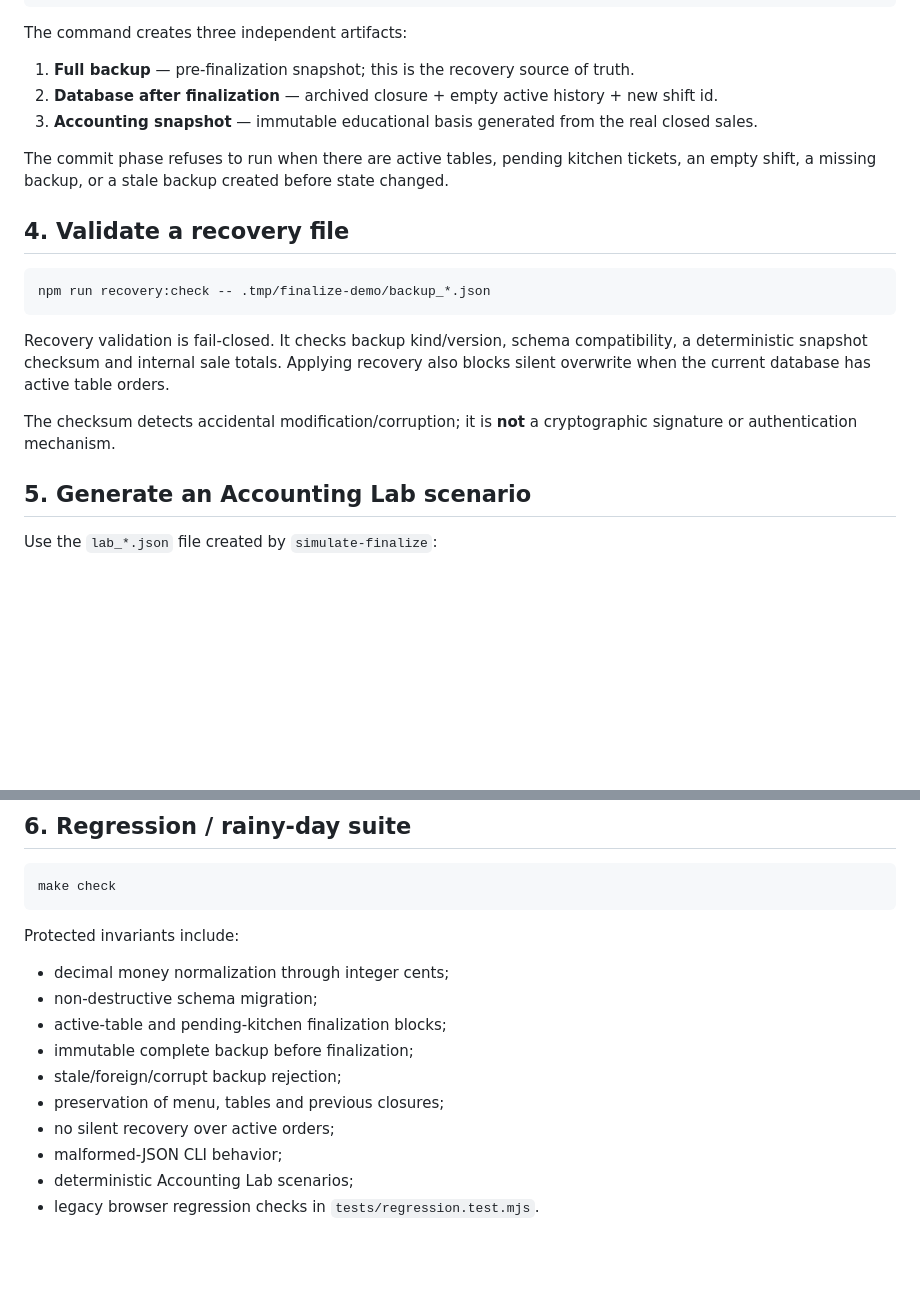
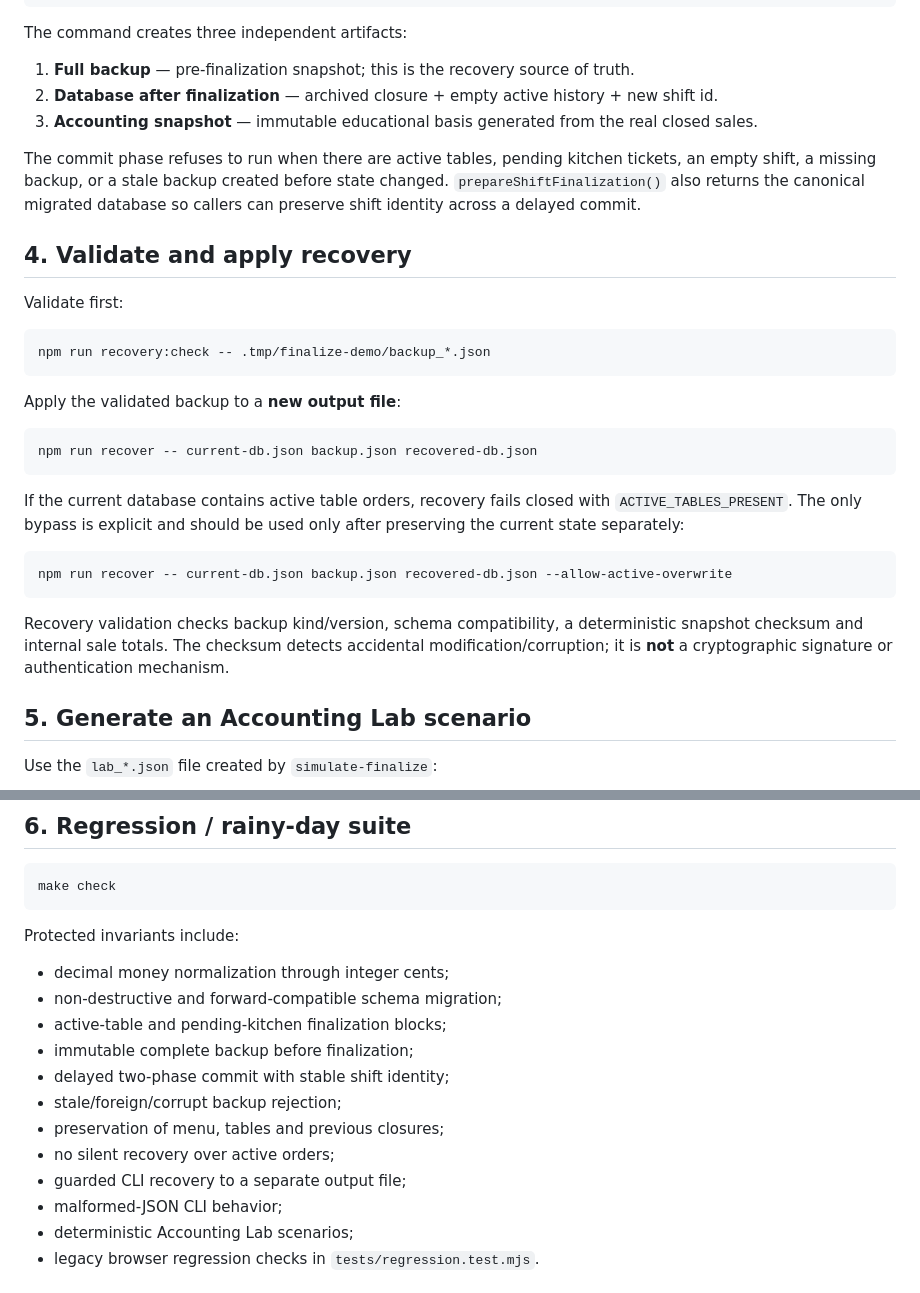
Before and after one commit to Jsantiagom11/rumi-wawqi-pos, a Markdown page: docs/WSL_RUNBOOK.md, 2 parts joined by grey strips. GitHub-like rendering; blank space fills up the shorter version.

Commit message:
docs: document guarded recovery and delayed commit

````diff
--- a/docs/WSL_RUNBOOK.md
+++ b/docs/WSL_RUNBOOK.md
@@ -38,17 +38,29 @@ The command creates three independent artifacts:
 2. **Database after finalization** — archived closure + empty active history + new shift id.
 3. **Accounting snapshot** — immutable educational basis generated from the real closed sales.
 
-The commit phase refuses to run when there are active tables, pending kitchen tickets, an empty shift, a missing backup, or a stale backup created before state changed.
+The commit phase refuses to run when there are active tables, pending kitchen tickets, an empty shift, a missing backup, or a stale backup created before state changed. `prepareShiftFinalization()` also returns the canonical migrated database so callers can preserve shift identity across a delayed commit.
 
-## 4. Validate a recovery file
+## 4. Validate and apply recovery
+
+Validate first:
 
 ```bash
 npm run recovery:check -- .tmp/finalize-demo/backup_*.json
 ```
 
-Recovery validation is fail-closed. It checks backup kind/version, schema compatibility, a deterministic snapshot checksum and internal sale totals. Applying recovery also blocks silent overwrite when the current database has active table orders.
+Apply the validated backup to a **new output file**:
 
-The checksum detects accidental modification/corruption; it is **not** a cryptographic signature or authentication mechanism.
+```bash
+npm run recover -- current-db.json backup.json recovered-db.json
+```
+
+If the current database contains active table orders, recovery fails closed with `ACTIVE_TABLES_PRESENT`. The only bypass is explicit and should be used only after preserving the current state separately:
+
+```bash
+npm run recover -- current-db.json backup.json recovered-db.json --allow-active-overwrite
+```
+
+Recovery validation checks backup kind/version, schema compatibility, a deterministic snapshot checksum and internal sale totals. The checksum detects accidental modification/corruption; it is **not** a cryptographic signature or authentication mechanism.
 
 ## 5. Generate an Accounting Lab scenario
 
@@ -74,12 +86,14 @@ make check
 Protected invariants include:
 
 - decimal money normalization through integer cents;
-- non-destructive schema migration;
+- non-destructive and forward-compatible schema migration;
 - active-table and pending-kitchen finalization blocks;
 - immutable complete backup before finalization;
+- delayed two-phase commit with stable shift identity;
 - stale/foreign/corrupt backup rejection;
 - preservation of menu, tables and previous closures;
 - no silent recovery over active orders;
+- guarded CLI recovery to a separate output file;
 - malformed-JSON CLI behavior;
 - deterministic Accounting Lab scenarios;
 - legacy browser regression checks in `tests/regression.test.mjs`.
````
